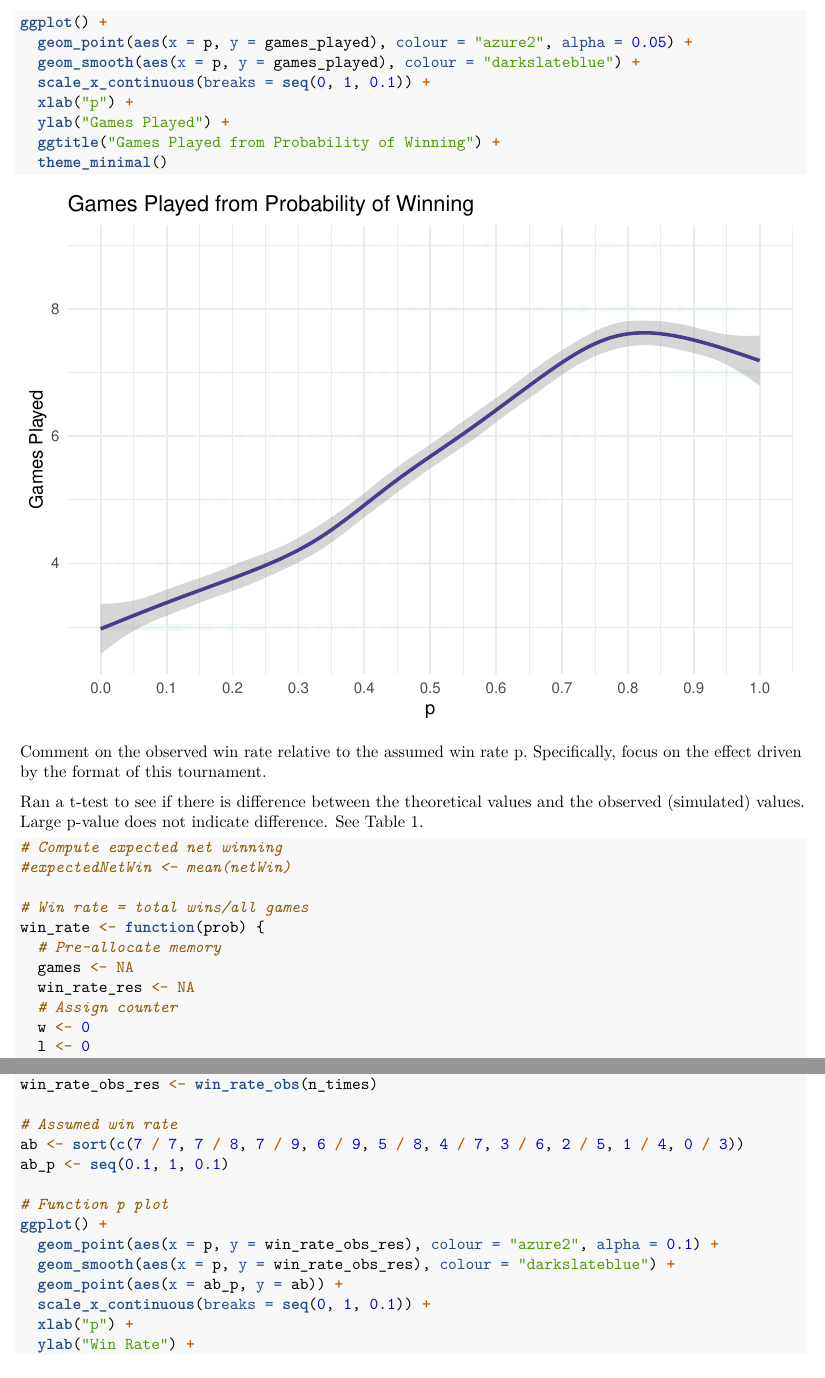
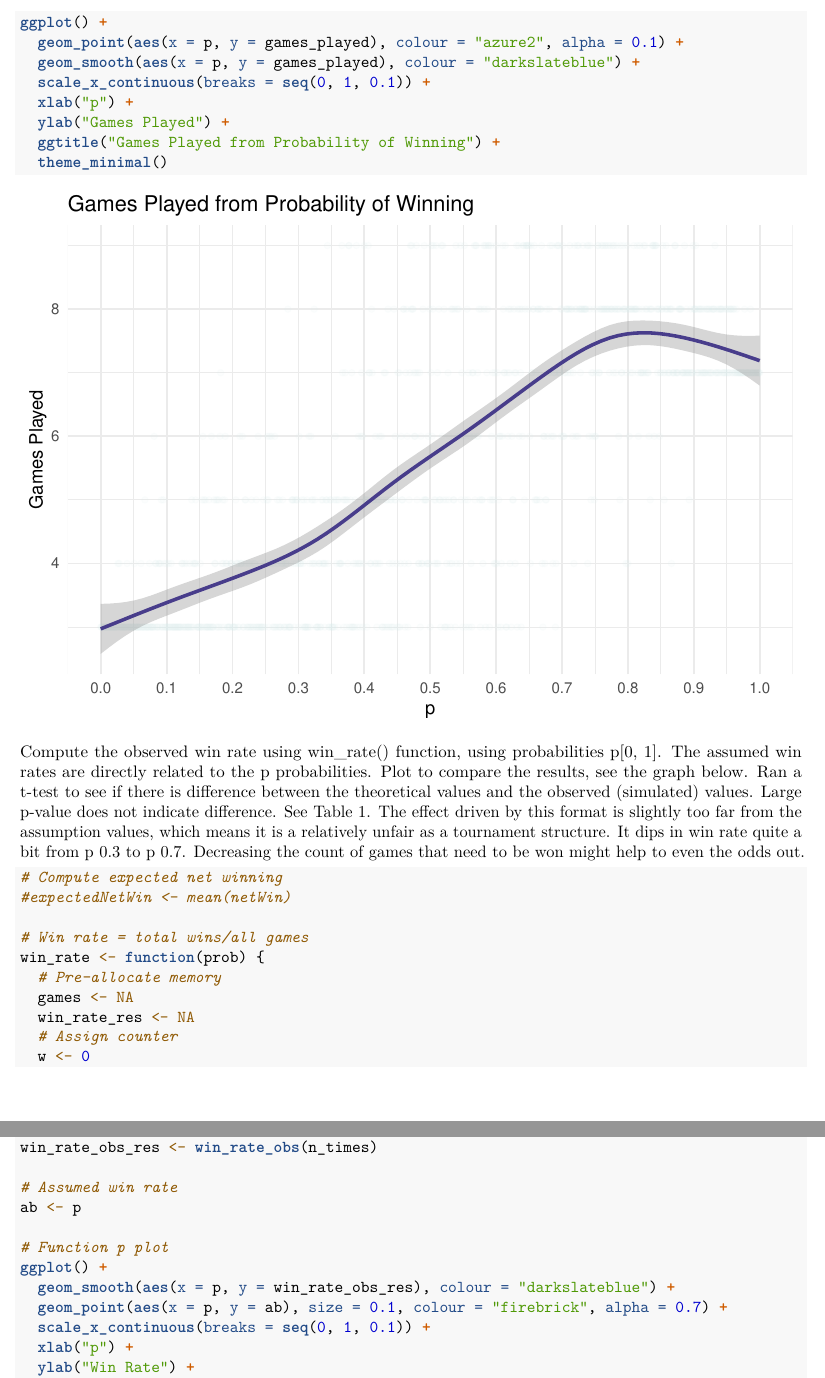
Before and after one commit to ekuginyte/MT5763_2_220013309, an R Markdown document (MT5763_2_220013309.Rmd): two parts of pages 7 and 8 of 9, joined at a grey line, cut so that both start at the same text. Rendered offline with R 4.5, knitr and Pandoc, then LaTeX, with nearby package versions.

Commit message:
Abstract includes results. Fixed the assumed values for the last tournament function.

````diff
--- a/MT5763_2_220013309.Rmd
+++ b/MT5763_2_220013309.Rmd
@@ -226,7 +227,7 @@ games_played <- p_function(n_rep)
 
 # Function p plot
 ggplot() +
-  geom_point(aes(x = p, y = games_played), colour = "azure2", alpha = 0.05) +
+  geom_point(aes(x = p, y = games_played), colour = "azure2", alpha = 0.1) +
   geom_smooth(aes(x = p, y = games_played), colour = "darkslateblue") +
   scale_x_continuous(breaks = seq(0, 1, 0.1)) +
   xlab("p") +
@@ -235,9 +236,10 @@ ggplot() +
   theme_minimal()
 ```
 
-Comment on the observed win rate relative to the assumed win rate p. Specifically, focus on the effect driven by the format of this tournament.
+Compute the observed win rate using win_rate() function, using probabilities p[0, 1]. The assumed win rates are directly related to the p probabilities. Plot to compare the results, see the graph below.
+Ran a t-test to see if there is difference between the theoretical values and the observed (simulated) values. Large p-value does not indicate difference. See Table 1.
+The effect driven by this format is slightly too far from the assumption values, which means it is a relatively unfair as a tournament structure. It dips in win rate quite a bit from p 0.3 to p 0.7. Decreasing the count of games that need to be won might help to even the odds out.
 
-Ran a t-test to see if there is difference between the theoretical values and the observed (simulated) values. Large p-value does not indicate difference. See Table 1.
 
 ```{r}
 # Compute expected net winning
@@ -289,14 +291,12 @@ win_rate_obs <- function(n_times) {
 win_rate_obs_res <- win_rate_obs(n_times)
 
 # Assumed win rate
-ab <- sort(c(7 / 7, 7 / 8, 7 / 9, 6 / 9, 5 / 8, 4 / 7, 3 / 6, 2 / 5, 1 / 4, 0 / 3))
-ab_p <- seq(0.1, 1, 0.1)
+ab <- p
 
 # Function p plot
 ggplot() +
-  geom_point(aes(x = p, y = win_rate_obs_res), colour = "azure2", alpha = 0.1) +
   geom_smooth(aes(x = p, y = win_rate_obs_res), colour = "darkslateblue") +
-  geom_point(aes(x = ab_p, y = ab)) +
+  geom_point(aes(x = p, y = ab), size = 0.1, colour = "firebrick", alpha = 0.7) +
   scale_x_continuous(breaks = seq(0, 1, 0.1)) +
   xlab("p") +
   ylab("Win Rate") +
````
Also changed, not shown: MT5763_2_220013309.Rmd (3 more changed lines).
